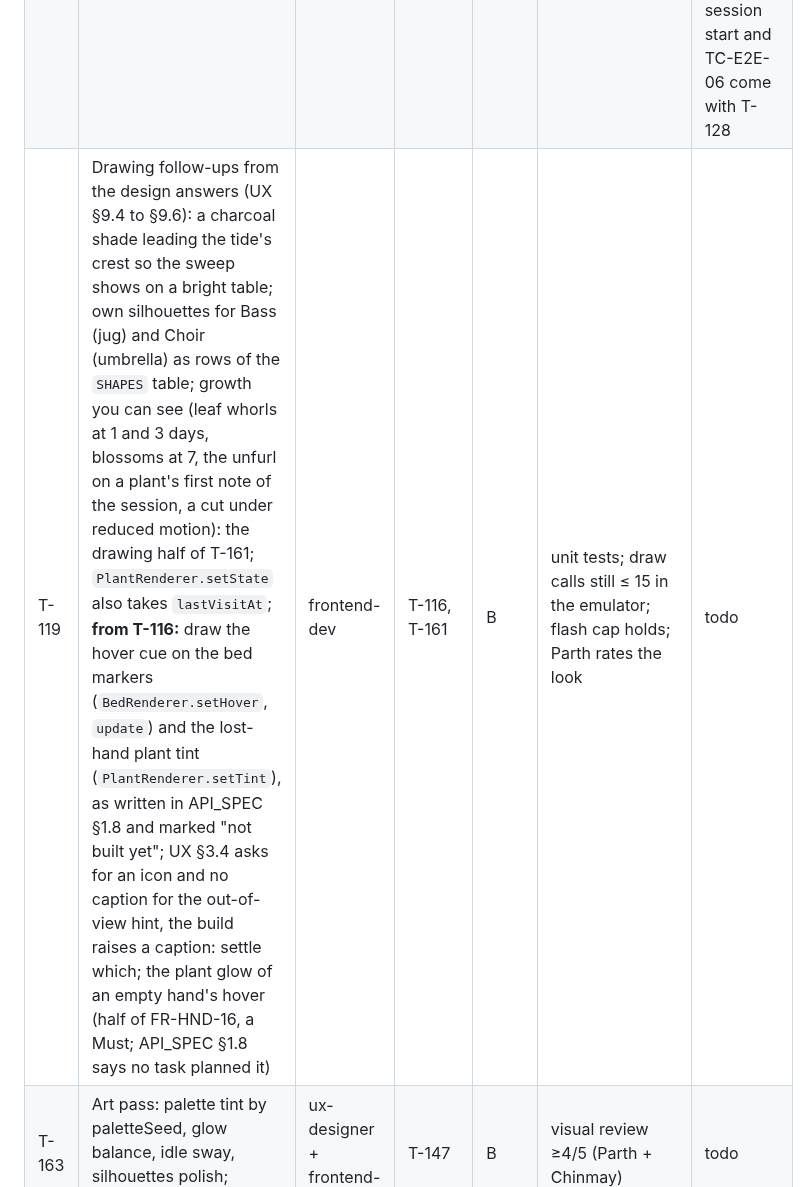
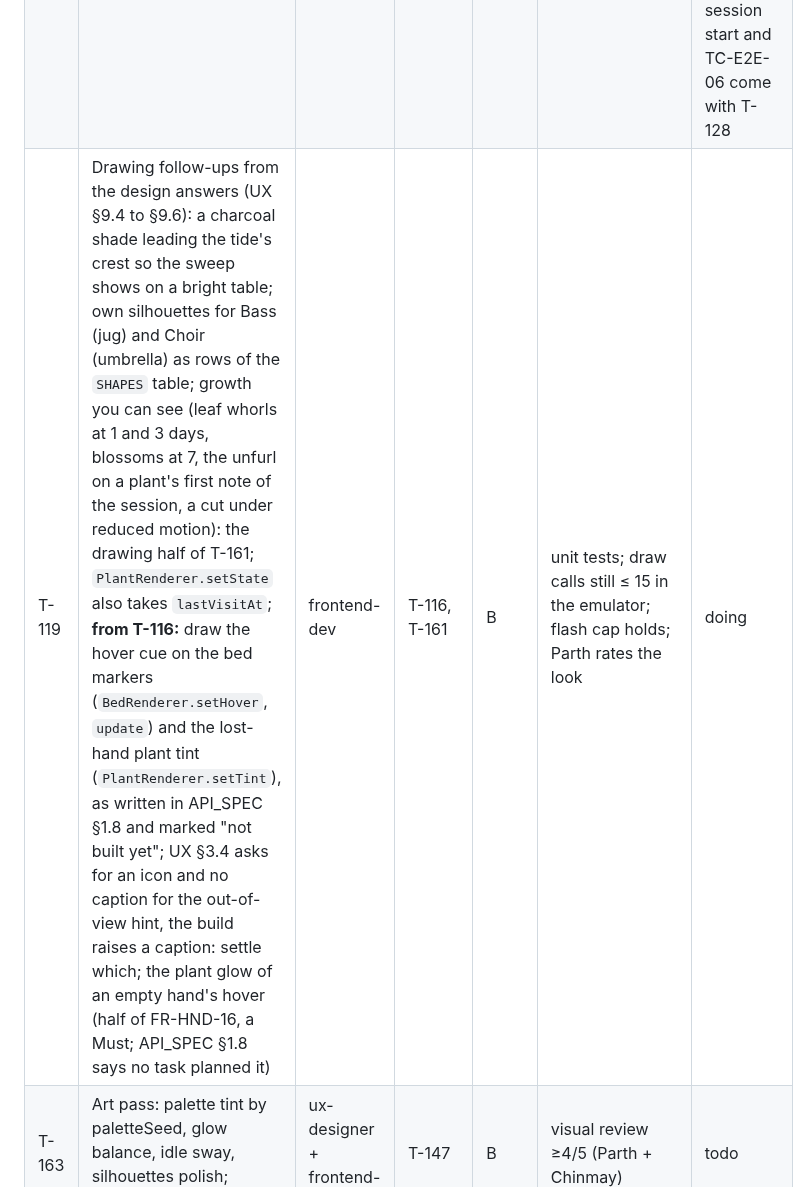
Before and after one commit to ParthDalvi2001/Roomsong, a Markdown page: specs/07-workflow/SPRINT_PLAN.md, the part around the change. Rendered like a GitHub page.

```diff
--- a/specs/07-workflow/SPRINT_PLAN.md
+++ b/specs/07-workflow/SPRINT_PLAN.md
@@ -98,7 +98,7 @@ Lanes: **A** fullstack (room/access/onboarding/integration/garden window) · **B
 |---|---|---|---|---|---|---|
 | T-160 | Accessibility set: one-hand mode + orb (**from T-124:** a seed resting on the palm cannot be pinched by that same hand, so one-hand mode needs its own way to take a seed; UX decides before this task starts); gaze-dwell select + Listen (600/900/1200 ms, progress ring, spatial hysteresis); high contrast; reduced motion; beat ring; captions; one-hand seed pick-up as UX §9.1 says: in one-hand mode the seed rests at the fingertips and steps back to the palm while another target is within 4 cm; **from T-151:** `GazeDwellSystem` skips kind `panel` (the panel runs its own dwell; a dwell-made press can never satisfy the New garden hold); the panel's dwell has no reticle, no 8°/s pause and no stepper repeat yet: build them here or drop them with a reason; one-hand mode was not run on its own in the emulator | fullstack-dev | T-148, T-151 | A | TC-E2E-07/08; TC-DEV-06 (pending) | todo |
 | T-161 | Daily seed + growth stages (0/1/3/7 d, non-punitive) + `applyVisit` + bloom-in animation + `fakeDay`; seed ids are never reused for the life of a garden (a plant takes its seed's id, API_SPEC v1.2.2) | backend-dev + frontend-dev | T-122 | C | TC-GAR-04/05; TC-E2E-06 | done for the garden half (2026-10-12; reviewed + fixed; 52 growth unit tests; API_SPEC v1.2.10; D-037); the drawing half is T-119; calling it at session start and TC-E2E-06 come with T-128 |
-| T-119 | Drawing follow-ups from the design answers (UX §9.4 to §9.6): a charcoal shade leading the tide's crest so the sweep shows on a bright table; own silhouettes for Bass (jug) and Choir (umbrella) as rows of the `SHAPES` table; growth you can see (leaf whorls at 1 and 3 days, blossoms at 7, the unfurl on a plant's first note of the session, a cut under reduced motion): the drawing half of T-161; `PlantRenderer.setState` also takes `lastVisitAt`; **from T-116:** draw the hover cue on the bed markers (`BedRenderer.setHover`, `update`) and the lost-hand plant tint (`PlantRenderer.setTint`), as written in API_SPEC §1.8 and marked "not built yet"; UX §3.4 asks for an icon and no caption for the out-of-view hint, the build raises a caption: settle which; the plant glow of an empty hand's hover (half of FR-HND-16, a Must; API_SPEC §1.8 says no task planned it) | frontend-dev | T-116, T-161 | B | unit tests; draw calls still ≤ 15 in the emulator; flash cap holds; Parth rates the look | todo |
+| T-119 | Drawing follow-ups from the design answers (UX §9.4 to §9.6): a charcoal shade leading the tide's crest so the sweep shows on a bright table; own silhouettes for Bass (jug) and Choir (umbrella) as rows of the `SHAPES` table; growth you can see (leaf whorls at 1 and 3 days, blossoms at 7, the unfurl on a plant's first note of the session, a cut under reduced motion): the drawing half of T-161; `PlantRenderer.setState` also takes `lastVisitAt`; **from T-116:** draw the hover cue on the bed markers (`BedRenderer.setHover`, `update`) and the lost-hand plant tint (`PlantRenderer.setTint`), as written in API_SPEC §1.8 and marked "not built yet"; UX §3.4 asks for an icon and no caption for the out-of-view hint, the build raises a caption: settle which; the plant glow of an empty hand's hover (half of FR-HND-16, a Must; API_SPEC §1.8 says no task planned it) | frontend-dev | T-116, T-161 | B | unit tests; draw calls still ≤ 15 in the emulator; flash cap holds; Parth rates the look | doing |
 | T-163 | Art pass: palette tint by paletteSeed, glow balance, idle sway, silhouettes polish; `impeccable` critique | ux-designer + frontend-dev | T-147 | B | visual review ≥4/5 (Parth + Chinmay) | todo |
 | T-164 | Sound pass: mix levels, UI sounds from the room chord, Listen sweep, limiter; Shimmer voice if time; **from the T-144 review:** start from its level and limiter tables: a full-height Bass is the loudest thing in the mix (RMS 5.4 dB over the Bell where the mix table says +1; its peak is 1.5 to 1.9 dB over its own envelope) and turns the other voices down 1.4 to 5 dB through the compressor; Pad and Choir sit 6 dB under the Bell, the Pluck 16 dB by RMS; the Bass's hue changes little; **from T-151:** a tick sound for a panel press (there is no audible feedback for one today); **from T-143:** decide by ear whether to shorten the echo for large rooms (ending at −40 dB saves a third of the swap cost but changes the sound); if the stand-in plucks after a re-tune are heard, keep ready strings whose pitch is still in the new key, or render in the order of the coming steps | ux-designer + backend-dev | T-145 | C | listening review #2 ≥4/5; TC-AUD-05 | todo |
 | T-165 | Perf pass: instancing audit, overdraw, FFR, heap soak TC-E2E-10, JS ≤6 ms (emulator); device fps (pending); **measured fps numbers go into the Devpost text** | frontend-dev + qa-engineer | T-163 | B | TC-PERF-02..05 green; TC-PERF-01 pending device | todo |
```
Also changed, not shown: specs/08-status/PROGRESS.md (+1 -0 lines).
